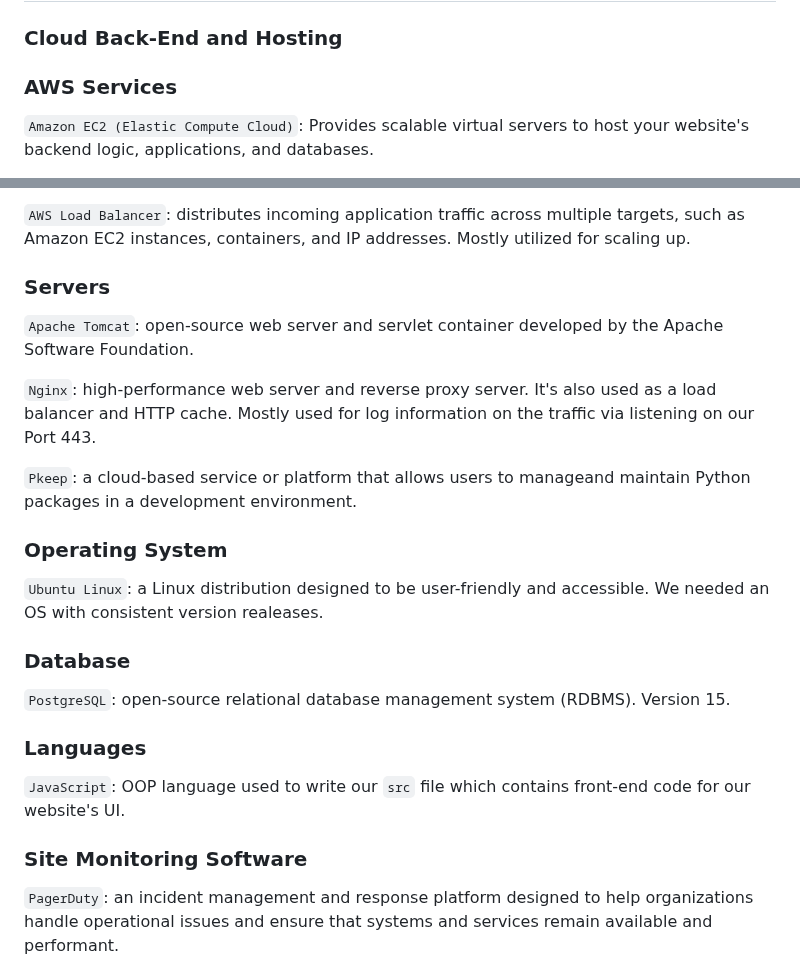
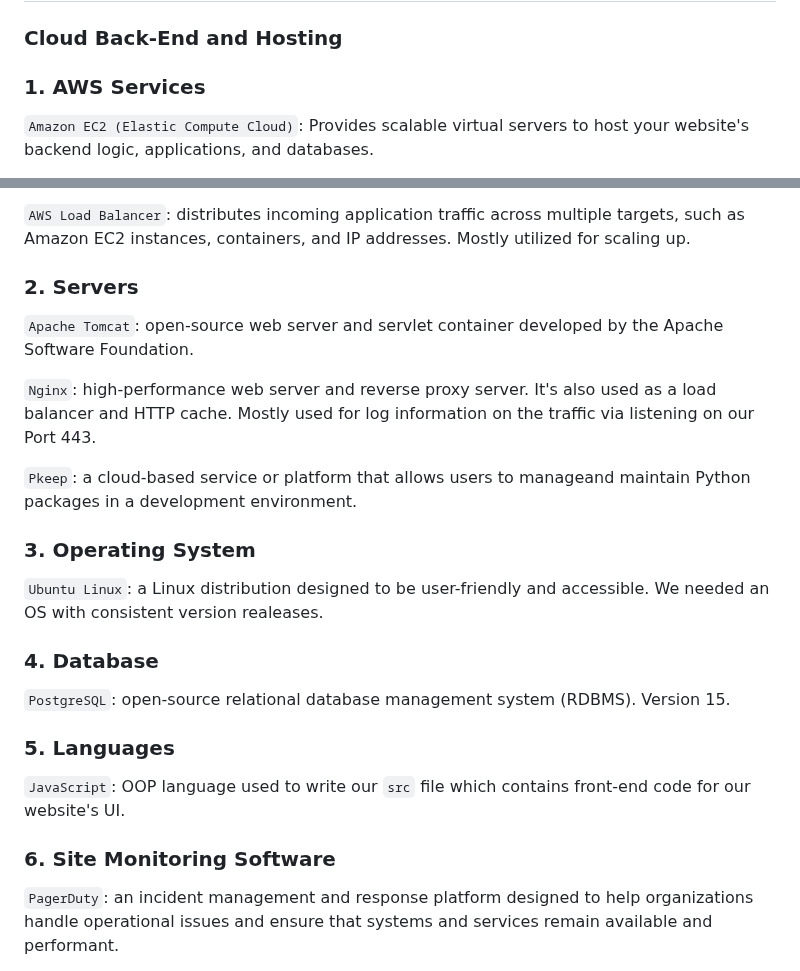
Before and after one commit to tadiusfrank2001/Managing_Complex_Cloud_Systems_CS181Y, a Markdown page: README.md, 2 parts joined by grey strips. Drawn GitHub-style.

```diff
--- a/README.md
+++ b/README.md
@@ -20,7 +20,7 @@
 
 ### Cloud Back-End and Hosting
 
-### AWS Services
+### 1. AWS Services
 
 `Amazon EC2 (Elastic Compute Cloud)`: Provides scalable virtual servers to host your website's backend logic, applications, and databases.
 
@@ -34,27 +34,27 @@
 
 `AWS Load Balancer`: distributes incoming application traffic across multiple targets, such as Amazon EC2 instances, containers, and IP addresses. Mostly utilized for scaling up.
 
-### Servers
+### 2. Servers
 `Apache Tomcat`: open-source web server and servlet container developed by the Apache Software Foundation.
 
 `Nginx`: high-performance web server and reverse proxy server. It's also used as a load balancer and HTTP cache. Mostly used for log information on the traffic via listening on our Port 443.
 
 `Pkeep`: a  cloud-based service or platform that allows users to manageand maintain Python packages in a development environment.
 
-### Operating System
+### 3. Operating System
 
 `Ubuntu Linux`: a Linux distribution designed to be user-friendly and accessible. We needed an OS with consistent version realeases.
 
-### Database
+### 4. Database
 `PostgreSQL`: open-source relational database management system (RDBMS). Version 15.
 
 
-### Languages
+### 5. Languages
 
 `JavaScript`: OOP language used to write our `src` file which contains front-end code for our website's UI.
 
 
-### Site Monitoring Software
+### 6. Site Monitoring Software
 
 `PagerDuty`: an incident management and response platform designed to help organizations handle operational issues and ensure that systems and services remain available and performant.
 
```
